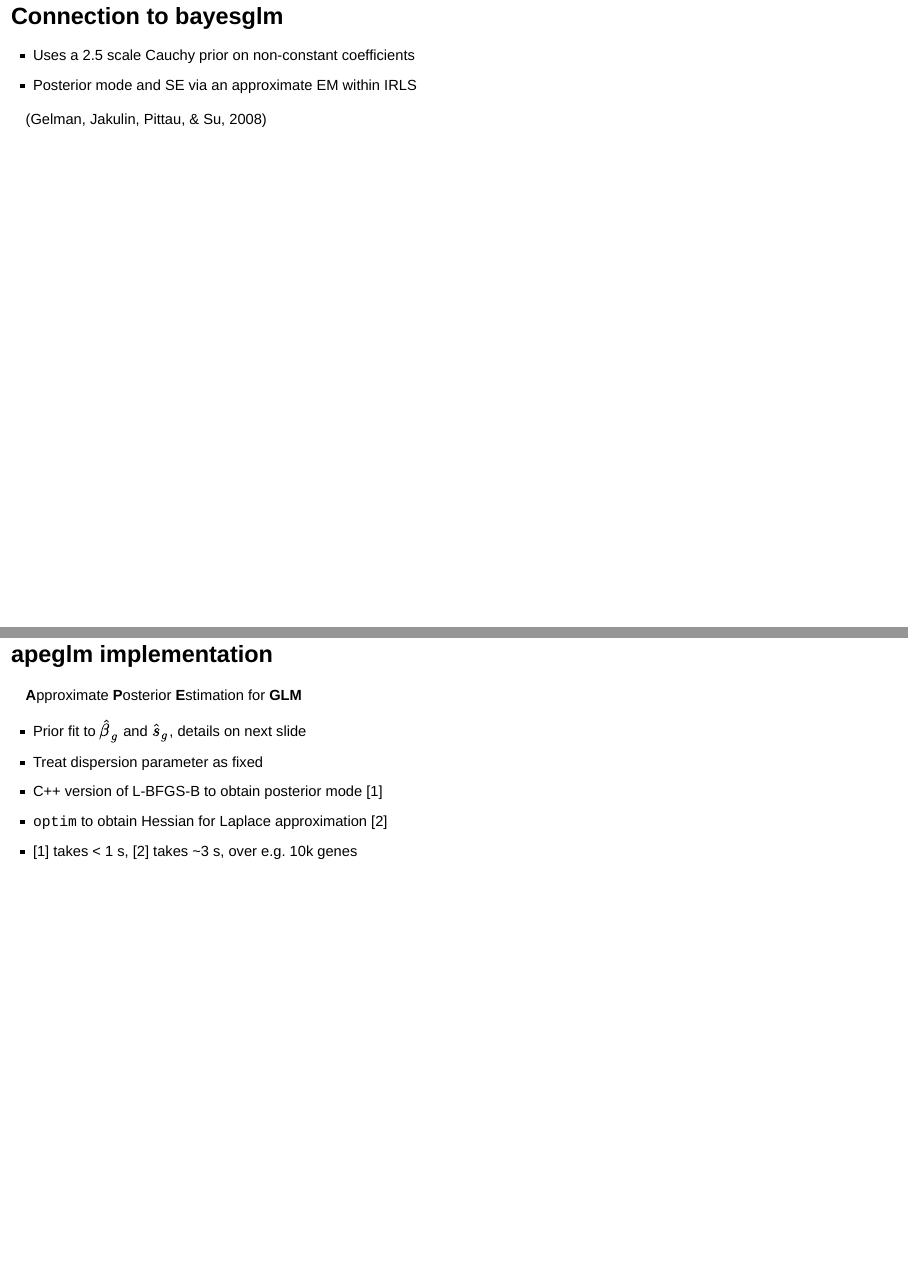
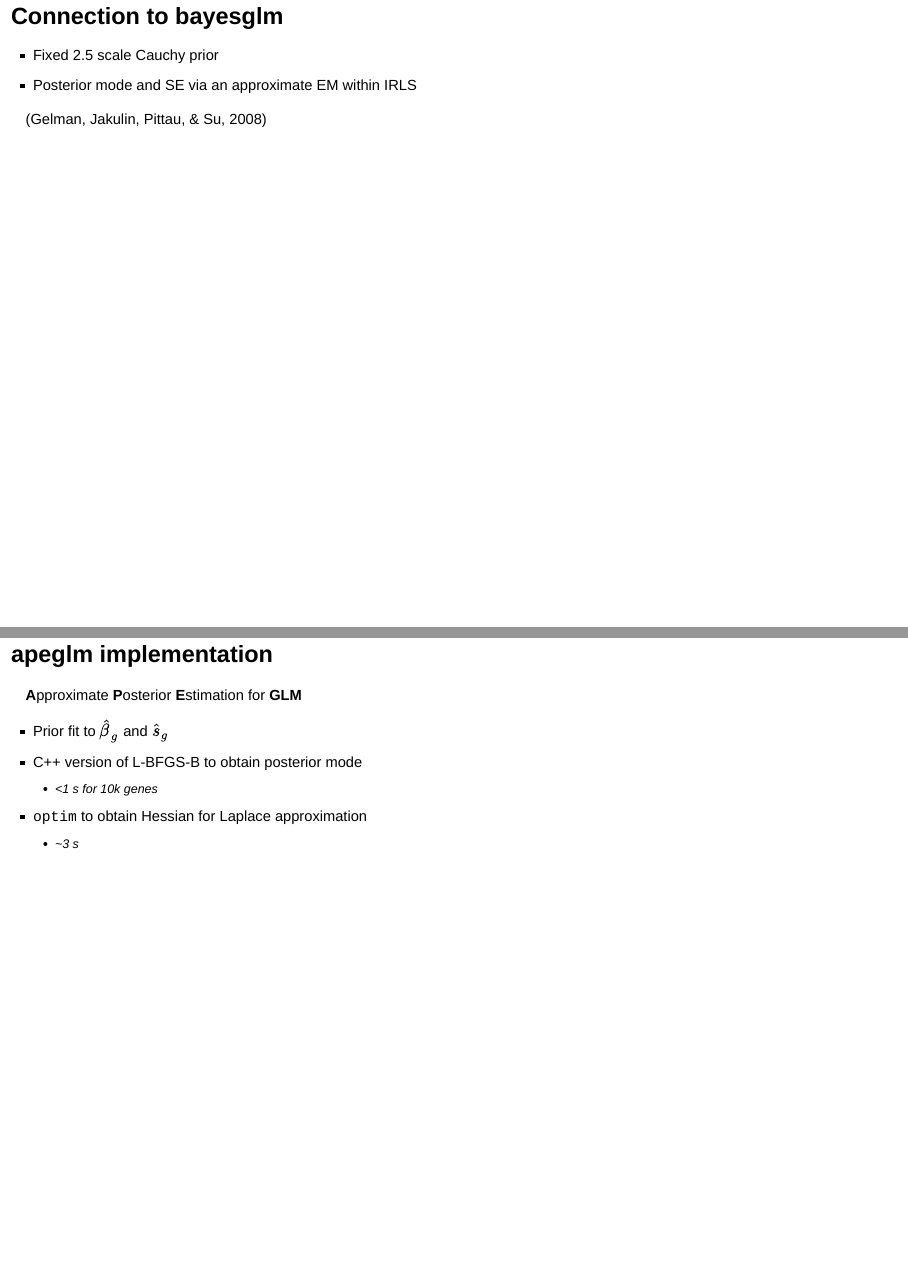
Before and after one commit to mikelove/adaptprior, an R Markdown document (index.Rmd): pages 26 and 29 of 54 before the commit and pages 26 and 28 of 54 after it, joined at a grey line. Rendered offline with R 4.5, knitr and Pandoc, with nearby package versions; drawn as Slidy slides in place of the format the file asks for; some code elsewhere in the file could not run offline.

Commit message:
update slides

```diff
--- a/index.Rmd
+++ b/index.Rmd
@@ -323,7 +323,7 @@
 
 ## Connection to bayesglm
 
-* Uses a 2.5 scale Cauchy prior on non-constant coefficients
+* Fixed 2.5 scale Cauchy prior
 * Posterior mode and SE via an approximate EM within IRLS
 
 [@Gelman2008]
@@ -353,14 +341,12 @@
-[@Gelman2008]
-
 ## apeglm implementation
 
 **A**pproximate **P**osterior **E**stimation for **GLM**
 
-* Prior fit to $\hat{\beta}_g$ and $\hat{s}_g$, details on next slide
-* Treat dispersion parameter as fixed
-* C++ version of L-BFGS-B to obtain posterior mode [1]
-* `optim` to obtain Hessian for Laplace approximation [2]
-* [1] takes < 1 s, [2] takes ~3 s, over e.g. 10k genes
+* Prior fit to $\hat{\beta}_g$ and $\hat{s}_g$
+* C++ version of L-BFGS-B to obtain posterior mode
+    - <1 s for 10k genes
+* `optim` to obtain Hessian for Laplace approximation
+    - ~3 s
 
 ---
 
```
Also changed, not shown: index.html, index.Rmd (56 more changed lines).
